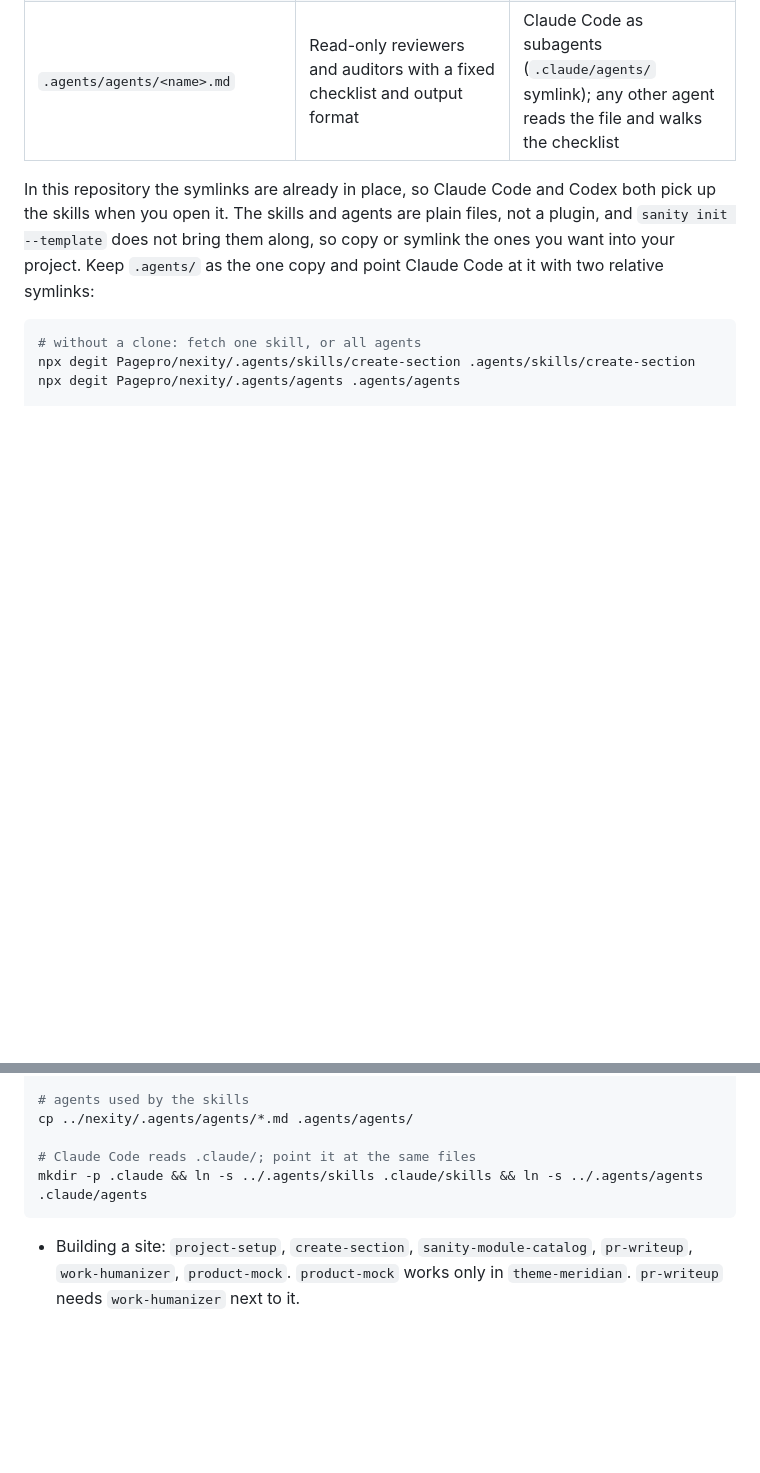
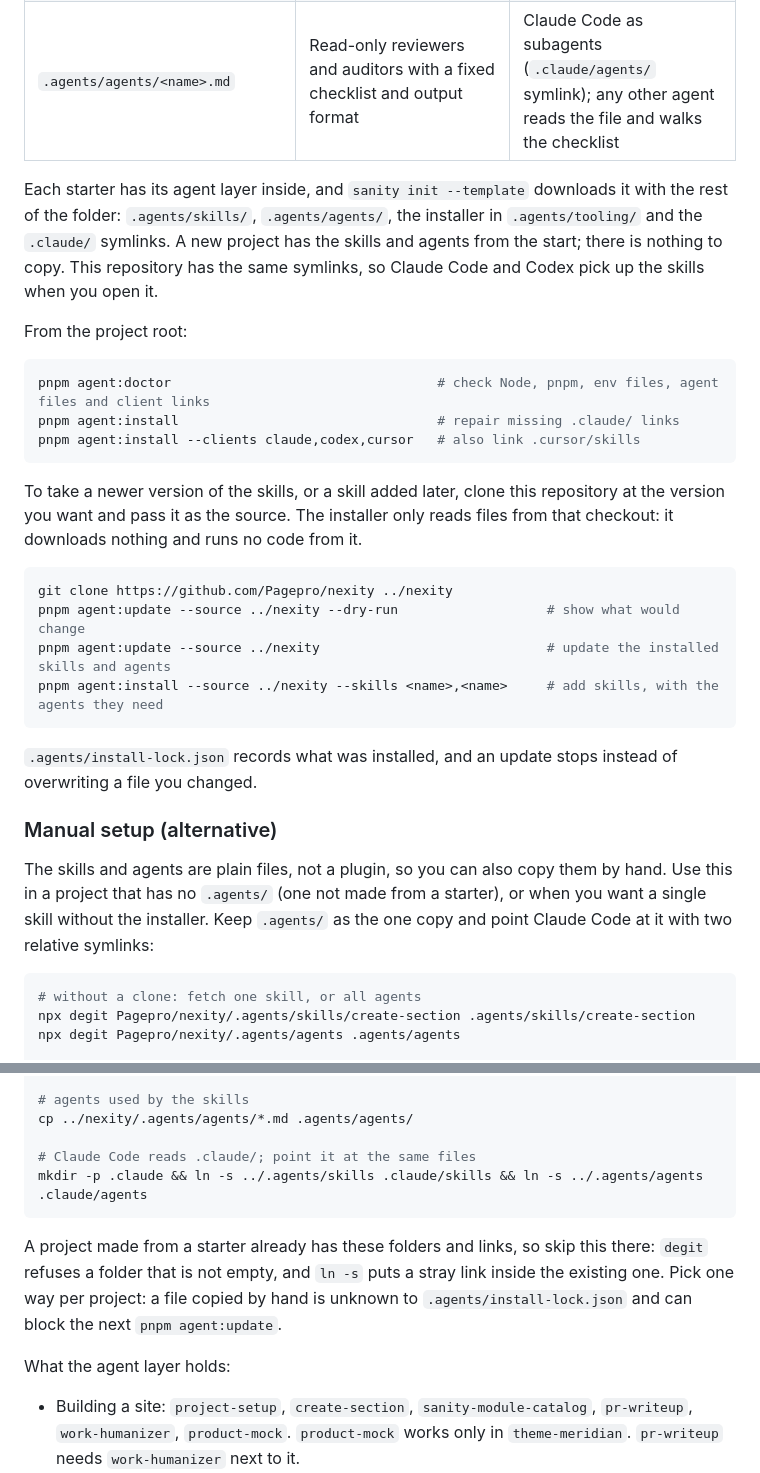
Before and after one commit to Pagepro/nexity, a Markdown page: README.md, 2 parts joined by grey strips. Rendered like a GitHub page; blank space fills up the shorter version.

````diff
--- a/README.md
+++ b/README.md
@@ -80,7 +114,30 @@ Every coding agent working on a Nexity project reads the same files. Nothing in
 | `.agents/skills/<name>/SKILL.md` | Repeatable workflows (set up a project, create a section, fix links, write alts, audit Sanity use) in the open Agent Skills format | Codex from `.agents/skills/`; Claude Code from `.claude/skills/`, a symlink to it |
 | `.agents/agents/<name>.md` | Read-only reviewers and auditors with a fixed checklist and output format | Claude Code as subagents (`.claude/agents/` symlink); any other agent reads the file and walks the checklist |
 
-In this repository the symlinks are already in place, so Claude Code and Codex both pick up the skills when you open it. The skills and agents are plain files, not a plugin, and `sanity init --template` does not bring them along, so copy or symlink the ones you want into your project. Keep `.agents/` as the one copy and point Claude Code at it with two relative symlinks:
+Each starter has its agent layer inside, and `sanity init --template` downloads it with the rest of the folder: `.agents/skills/`, `.agents/agents/`, the installer in `.agents/tooling/` and the `.claude/` symlinks. A new project has the skills and agents from the start; there is nothing to copy. This repository has the same symlinks, so Claude Code and Codex pick up the skills when you open it.
+
+From the project root:
+
+```bash
+pnpm agent:doctor                                  # check Node, pnpm, env files, agent files and client links
+pnpm agent:install                                 # repair missing .claude/ links
+pnpm agent:install --clients claude,codex,cursor   # also link .cursor/skills
+```
+
+To take a newer version of the skills, or a skill added later, clone this repository at the version you want and pass it as the source. The installer only reads files from that checkout: it downloads nothing and runs no code from it.
+
+```bash
+git clone https://github.com/Pagepro/nexity ../nexity
+pnpm agent:update --source ../nexity --dry-run                   # show what would change
+pnpm agent:update --source ../nexity                             # update the installed skills and agents
+pnpm agent:install --source ../nexity --skills <name>,<name>     # add skills, with the agents they need
+```
+
+`.agents/install-lock.json` records what was installed, and an update stops instead of overwriting a file you changed.
+
+### Manual setup (alternative)
+
+The skills and agents are plain files, not a plugin, so you can also copy them by hand. Use this in a project that has no `.agents/` (one not made from a starter), or when you want a single skill without the installer. Keep `.agents/` as the one copy and point Claude Code at it with two relative symlinks:
 
 ```bash
 # without a clone: fetch one skill, or all agents
@@ -103,6 +160,10 @@ cp ../nexity/.agents/agents/*.md .agents/agents/
 mkdir -p .claude && ln -s ../.agents/skills .claude/skills && ln -s ../.agents/agents .claude/agents
 ```
 
+A project made from a starter already has these folders and links, so skip this there: `degit` refuses a folder that is not empty, and `ln -s` puts a stray link inside the existing one. Pick one way per project: a file copied by hand is unknown to `.agents/install-lock.json` and can block the next `pnpm agent:update`.
+
+What the agent layer holds:
+
 - Building a site: `project-setup`, `create-section`, `sanity-module-catalog`, `pr-writeup`, `work-humanizer`, `product-mock`. `product-mock` works only in `theme-meridian`. `pr-writeup` needs `work-humanizer` next to it.
 - Maintaining a site: `link-fix`, `generate-alts`, `sanity-optimizations`.
 - For marketers, in this repository only (any site and any CMS, read-only by default, not in the starters): `brand-kit`, `site-contradictions`, `blog-post-quality-review`, `internal-links`, `blog-post-update` (needs `blog-post-quality-review`, `source-review` and `work-humanizer` next to it). They install as the Claude Code plugin `marketing-skills` (`/plugin marketplace add Pagepro/nexity`, then `/plugin install marketing-skills@nexity`) or with `npx skills add Pagepro/nexity`; `marketing-setup` then walks a marketer through the rest. Start from [`MARKETING-SKILLS-README.md`](MARKETING-SKILLS-README.md).
````
Also changed, not shown: other parts of README.md (+61 -13 lines), CODE_OF_CONDUCT.md (added, +83 -0 lines), CONTRIBUTING.md (+1 -1 lines), assets/agent-layer.png (added).
